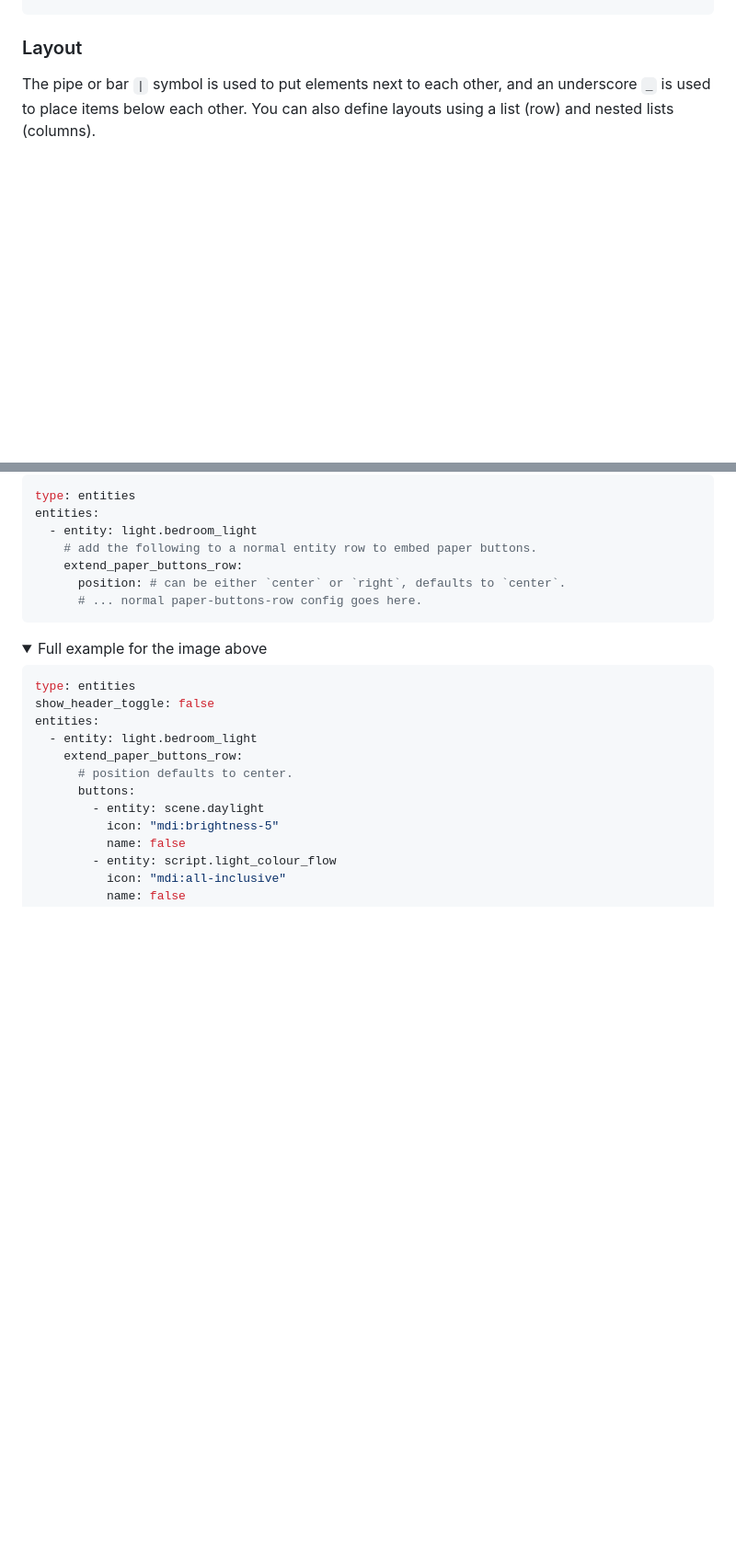
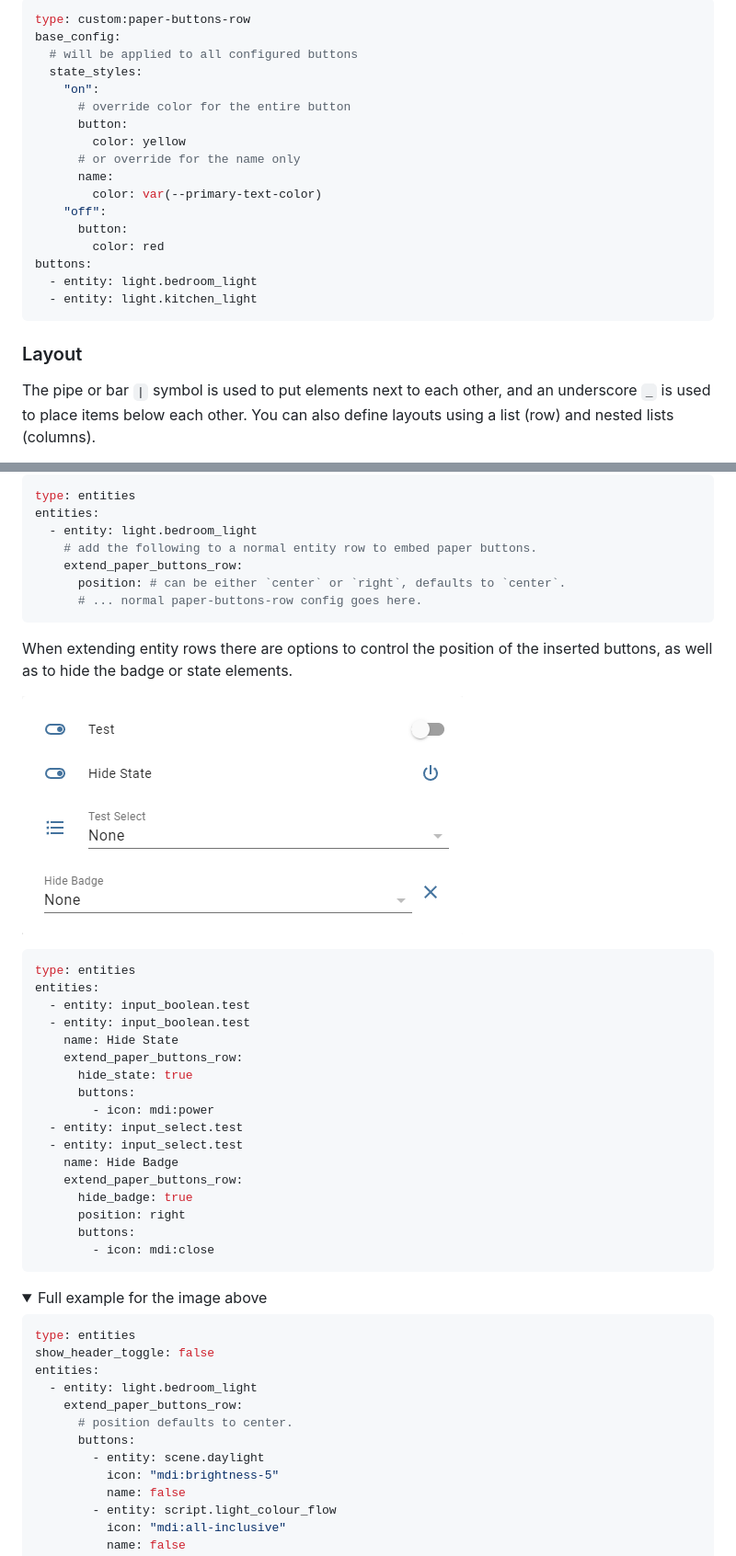
Before and after one commit to jcwillox/lovelace-paper-buttons-row, a Markdown page: README.md, 2 parts joined by grey strips. Shown at 92% size. Rendered like a GitHub page; pictures changed too: examples/example-embedded-hide.png (added); folded sections open; blank space fills up the shorter version.

Commit message:
Add additional examples

````diff
--- a/README.md
+++ b/README.md
@@ -89,3 +171,21 @@ styles:
+```yaml
+type: custom:paper-buttons-row
+base_config:
+  # will be applied to all configured buttons
+  state_styles:
+    "on":
+      # override color for the entire button
+      button:
+        color: yellow
+      # or override for the name only
+      name:
+        color: var(--primary-text-color)
+    "off":
+      button:
+        color: red
+buttons:
+  - entity: light.bedroom_light
+  - entity: light.kitchen_light
 ```
 
 ### Layout
@@ -227,6 +327,30 @@ entities:
     extend_paper_buttons_row:
       position: # can be either `center` or `right`, defaults to `center`.
       # ... normal paper-buttons-row config goes here.
+```
+
+When extending entity rows there are options to control the position of the inserted buttons, as well as to hide the badge or state elements.
+
+![example-embedded-hide](examples/example-embedded-hide.png)
+
+```yaml
+type: entities
+entities:
+  - entity: input_boolean.test
+  - entity: input_boolean.test
+    name: Hide State
+    extend_paper_buttons_row:
+      hide_state: true
+      buttons:
+        - icon: mdi:power
+  - entity: input_select.test
+  - entity: input_select.test
+    name: Hide Badge
+    extend_paper_buttons_row:
+      hide_badge: true
+      position: right
+      buttons:
+        - icon: mdi:close
 ```
 
 <details>
````
Also changed, not shown: other parts of README.md (+83 -1 lines), examples/example-animation-hover-active.gif (added).
